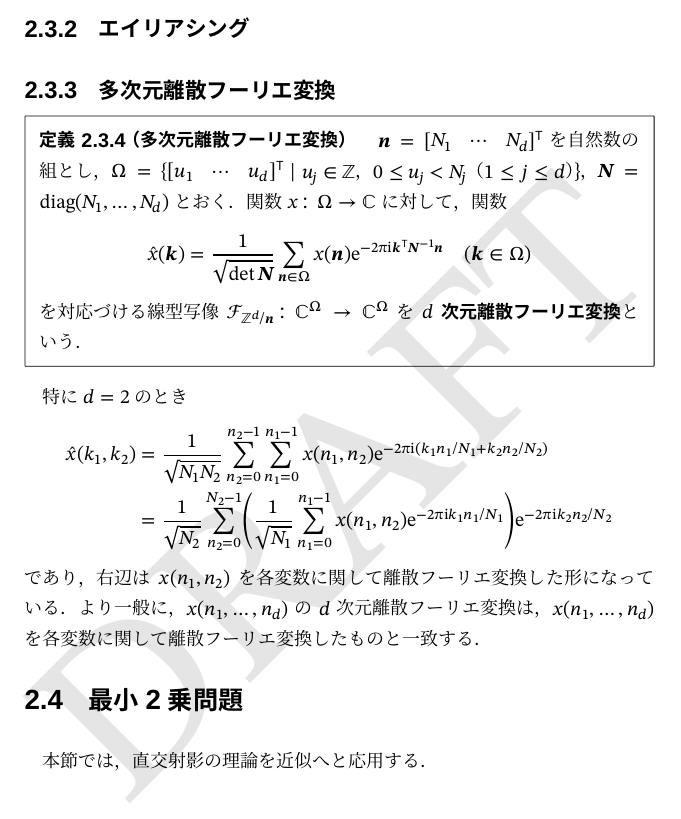
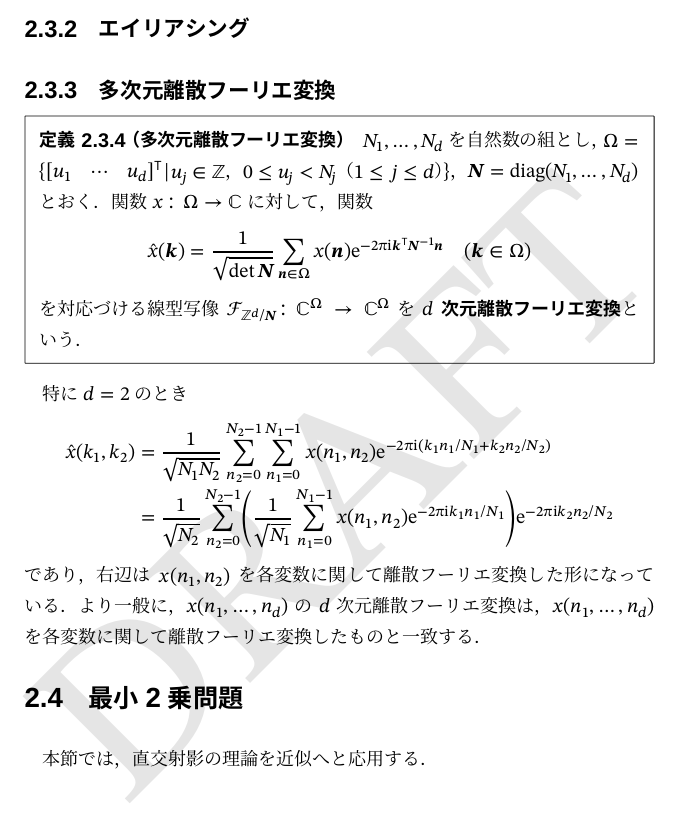
Before and after one commit to calamari-dev/sigproc, a LaTeX thesis (src/main.tex, which reads src/chapter/numerical_vector_space/index.tex): part of page 35 of 57, cut so that both start at the same text. The pictures show the PDF file src/main.pdf that the author committed with the source.

Commit message:
変数の衝突を修正

```diff
--- a/src/chapter/numerical_vector_space/index.tex
+++ b/src/chapter/numerical_vector_space/index.tex
@@ -411,18 +411,18 @@
 \subsection{多次元離散フーリエ変換}
 
 \begin{definition}{多次元離散フーリエ変換}{multidimensional_discrete_fourier_transform}\index{りさんふーりえへんかん@離散フーリエ変換!たじげん@多次元}\index{FZdn@\(\dft[d]{\vect{n}}x\)}
-  \(\vect{n}=\trps{\rowvect{N_1 & \cdots & N_d}}\)を自然数の組とし，\(\Omega=\Set{\trps{\rowvect{u_1 & \cdots & u_d}}\given\text{\(u_j\in\numset{Z}\)，\(0\leq u_j<N_j\)（\(1\leq j\leq d\)）}}\)，\(\mat{N}=\diag(N_1,\dots,N_d)\)とおく．
+  \(N_1,\dots,N_d\)を自然数の組とし，\(\Omega=\Set{\trps{\rowvect{u_1 & \cdots & u_d}}\given\text{\(u_j\in\numset{Z}\)，\(0\leq u_j<N_j\)（\(1\leq j\leq d\)）}}\)，\(\mat{N}=\diag(N_1,\dots,N_d)\)とおく．
   関数\(x\colon\Omega\to\numset{C}\)に対して，関数
   \[
     \hat{x}(\vect{k}) = \frac{1}{\sqrt{\det\mat{N}}}\sum_{\vect{n}\in\Omega}x(\vect{n})\napr^{-2\krez\iuni\trps{\vect{k}}\mat{N}^{-1}\vect{n}}\quad(\vect{k}\in\Omega)
   \]
-  を対応づける線型写像\(\dft[d]{\vect{n}}\colon\numset{C}^\Omega\to\numset{C}^\Omega\)を\termdef{\(d\)次元離散フーリエ変換}という．
+  を対応づける線型写像\(\dft[d]{\mat{N}}\colon\numset{C}^\Omega\to\numset{C}^\Omega\)を\termdef{\(d\)次元離散フーリエ変換}という．
 \end{definition}
 
 特に\(d=2\)のとき
 \begin{align*}
-  \hat{x}(k_1,k_2) &= \frac{1}{\sqrt{N_1N_2}}\sum_{n_2=0}^{n_2-1}\sum_{n_1=0}^{n_1-1}x(n_1,n_2)\napr^{-2\krez\iuni(k_1n_1/N_1+k_2n_2/N_2)} \\
-  &= \frac{1}{\sqrt{N_2}}\sum_{n_2=0}^{N_2-1}\pqty*{\frac{1}{\sqrt{N_1}}\sum_{n_1=0}^{n_1-1}x(n_1,n_2)\napr^{-2\krez\iuni k_1n_1/N_1}}\napr^{-2\krez\iuni k_2n_2/N_2}
+  \hat{x}(k_1,k_2) &= \frac{1}{\sqrt{N_1N_2}}\sum_{n_2=0}^{N_2-1}\sum_{n_1=0}^{N_1-1}x(n_1,n_2)\napr^{-2\krez\iuni(k_1n_1/N_1+k_2n_2/N_2)} \\
+  &= \frac{1}{\sqrt{N_2}}\sum_{n_2=0}^{N_2-1}\pqty*{\frac{1}{\sqrt{N_1}}\sum_{n_1=0}^{N_1-1}x(n_1,n_2)\napr^{-2\krez\iuni k_1n_1/N_1}}\napr^{-2\krez\iuni k_2n_2/N_2}
 \end{align*}
 であり，右辺は\(x(n_1,n_2)\)を各変数に関して離散フーリエ変換した形になっている．
 より一般に，\(x(n_1,\dots,n_d)\)の\(d\)次元離散フーリエ変換は，\(x(n_1,\dots,n_d)\)を各変数に関して離散フーリエ変換したものと一致する．
```
Also changed, not shown: src/main.pdf.
